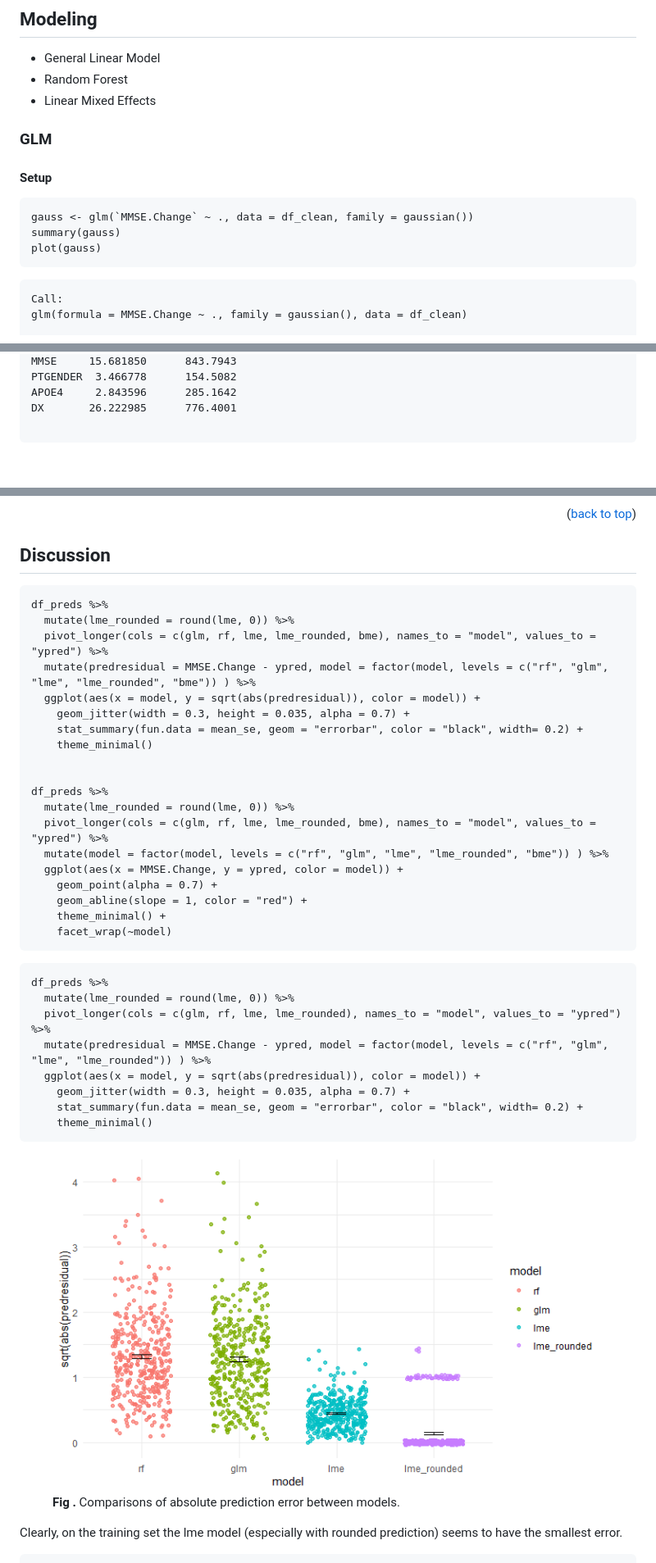
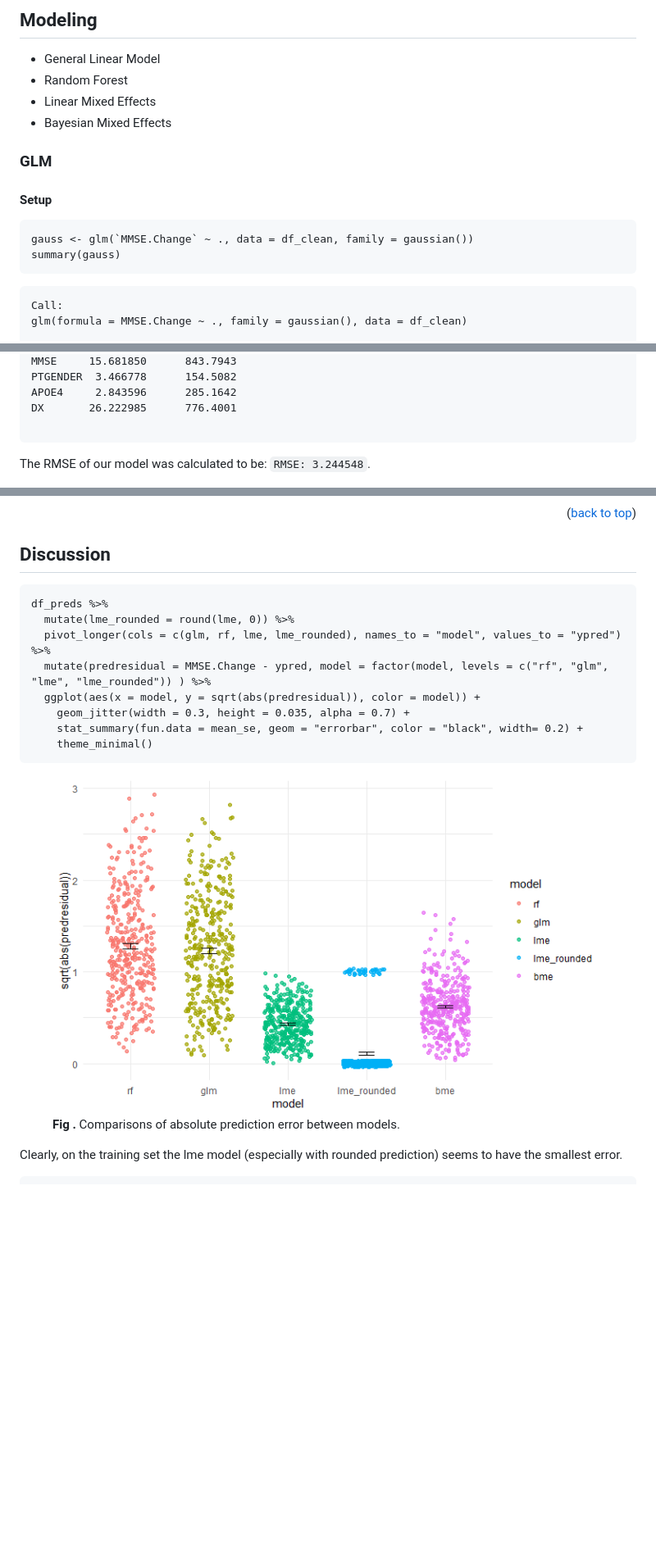
Before and after one commit to wooyongc/2022UTSWMachineLearningFinalProj, a Markdown page: README.md, 3 parts joined by grey strips. Shown at 82% size. Drawn GitHub-style; blank space fills up the shorter version.

````diff
--- a/README.md
+++ b/README.md
@@ -289,6 +289,7 @@ Again similar to PCA, the features appear (for the most part) to represent indep
 * General Linear Model
 * Random Forest
 * Linear Mixed Effects
+* Bayesian Mixed Effects
 
 ### GLM
 
@@ -296,7 +297,6 @@ Again similar to PCA, the features appear (for the most part) to represent indep
 ```{r}
 gauss <- glm(`MMSE.Change` ~ ., data = df_clean, family = gaussian())
 summary(gauss)
-plot(gauss)
 ```
 
 ```
@@ -374,6 +374,8 @@ DX       26.222985      776.4001
 
 ```
 
+The RMSE of our model was calculated to be: `RMSE: 3.244548`.
+
 <figure>
   <img src="./img/rfPlot.png", width = "720">
   <figcaption><b>Fig 7.</b> Random Forest Regression Plots.</figcaption>
@@ -500,30 +524,6 @@ scale reduction factor on split chains (at convergence, Rhat = 1).
 
 ## Discussion
 
-```
-df_preds %>%
-  mutate(lme_rounded = round(lme, 0)) %>%
-  pivot_longer(cols = c(glm, rf, lme, lme_rounded, bme), names_to = "model", values_to = "ypred") %>%
-  mutate(predresidual = MMSE.Change - ypred, model = factor(model, levels = c("rf", "glm", "lme", "lme_rounded", "bme")) ) %>%
-  ggplot(aes(x = model, y = sqrt(abs(predresidual)), color = model)) +
-    geom_jitter(width = 0.3, height = 0.035, alpha = 0.7) +
-    stat_summary(fun.data = mean_se, geom = "errorbar", color = "black", width= 0.2) +
-    theme_minimal()
-
-
-df_preds %>%
-  mutate(lme_rounded = round(lme, 0)) %>%
-  pivot_longer(cols = c(glm, rf, lme, lme_rounded, bme), names_to = "model", values_to = "ypred") %>%
-  mutate(model = factor(model, levels = c("rf", "glm", "lme", "lme_rounded", "bme")) ) %>%
-  ggplot(aes(x = MMSE.Change, y = ypred, color = model)) +
-    geom_point(alpha = 0.7) +
-    geom_abline(slope = 1, color = "red") +
-    theme_minimal() +
-    facet_wrap(~model)
-```
-
-
-
 ```{r}
 df_preds %>%
   mutate(lme_rounded = round(lme, 0)) %>%
@@ -535,7 +535,7 @@ df_preds %>%
     theme_minimal()
 ```
 <figure>
-  <img src="./img/sqrtAbsPredictionResidualsBetweenModels.png", width = "720">
+  <img src="./img/sqrtAbsPredictionResidualsBetweenModels2.png", width = "720">
   <figcaption><b>Fig .</b> Comparisons of absolute prediction error between models.</figcaption>
 </figure>
 
````
Also changed, not shown: other parts of README.md (+55 -33 lines), img/GLM_predVsTrue.png (added), img/LME_predVsTrue.png (added), img/RF_predVsTrue.png (added), 1 other file.
